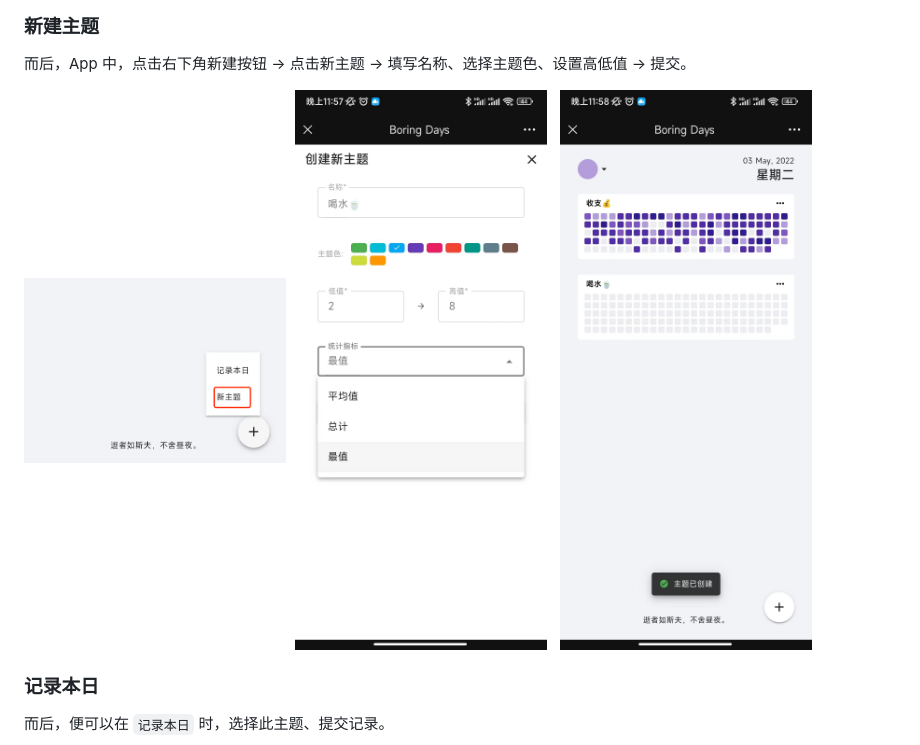
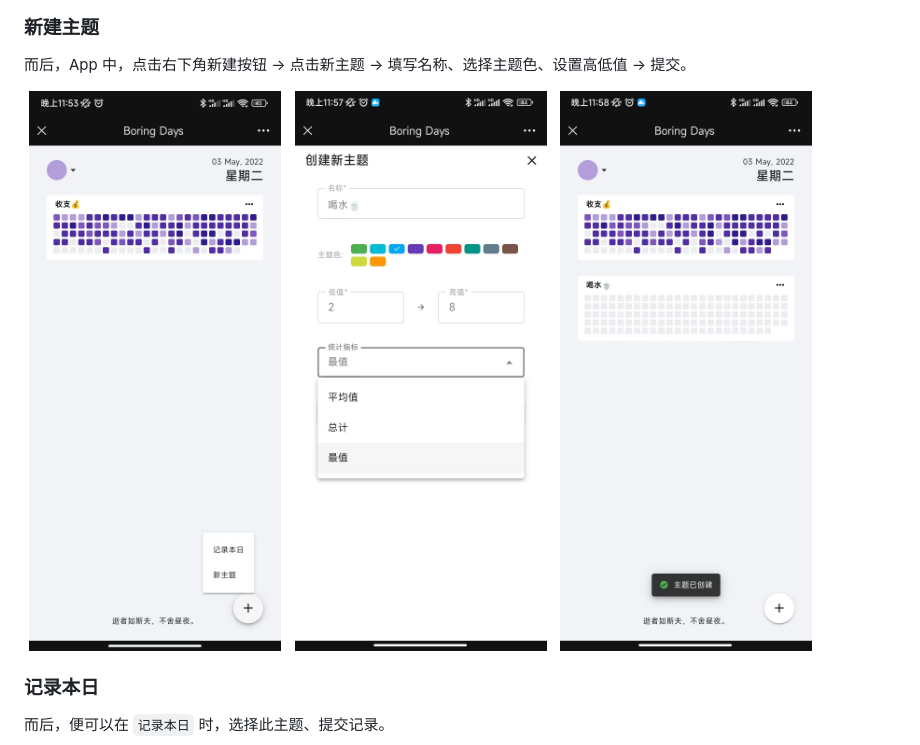
Before and after one commit to tkzt/boring-days, a Markdown page: README.md, the part around the change. Rendered like a GitHub page; pictures changed too: doc-assets/31652967627_.pic.jpg (added), doc-assets/741651593496_.pic.png (deleted).

```diff
--- a/README.md
+++ b/README.md
@@ -38,7 +38,7 @@ APP 托管在[这里](https://https://boring-plans.github.io/boring-days)。
 而后，App 中，点击右下角新建按钮 -> 点击新主题 -> 填写名称、选择主题色、设置高低值 -> 提交。
 
 <div>
-<img src="doc-assets/741651593496_.pic.png" width="30%"/>
+<img src="doc-assets/31652967627_.pic.jpg" width="30%"/>
 <img src="doc-assets/751651593496_.pic.jpg" width="30%"/>
 <img src="doc-assets/761651593496_.pic.jpg" width="30%"/>
 </div>
```
Also changed, not shown: 7 other files.
